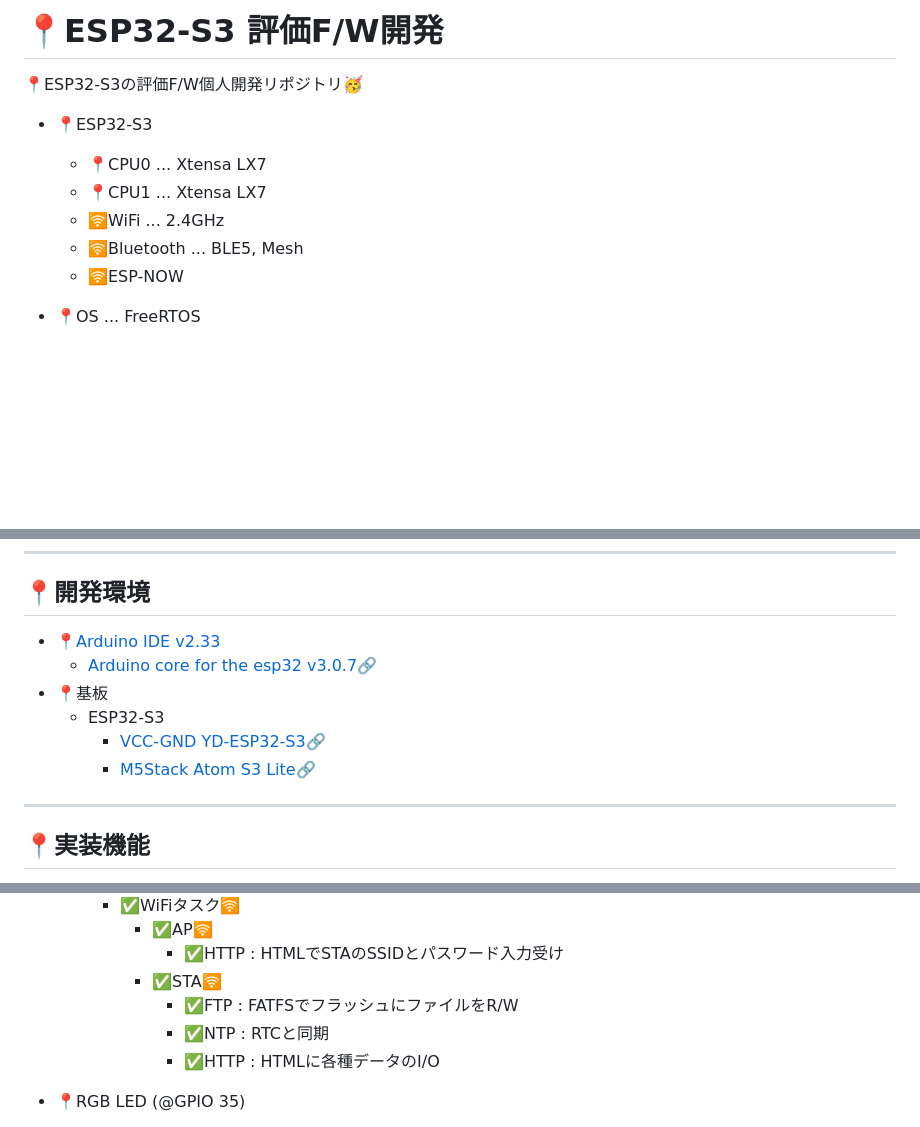
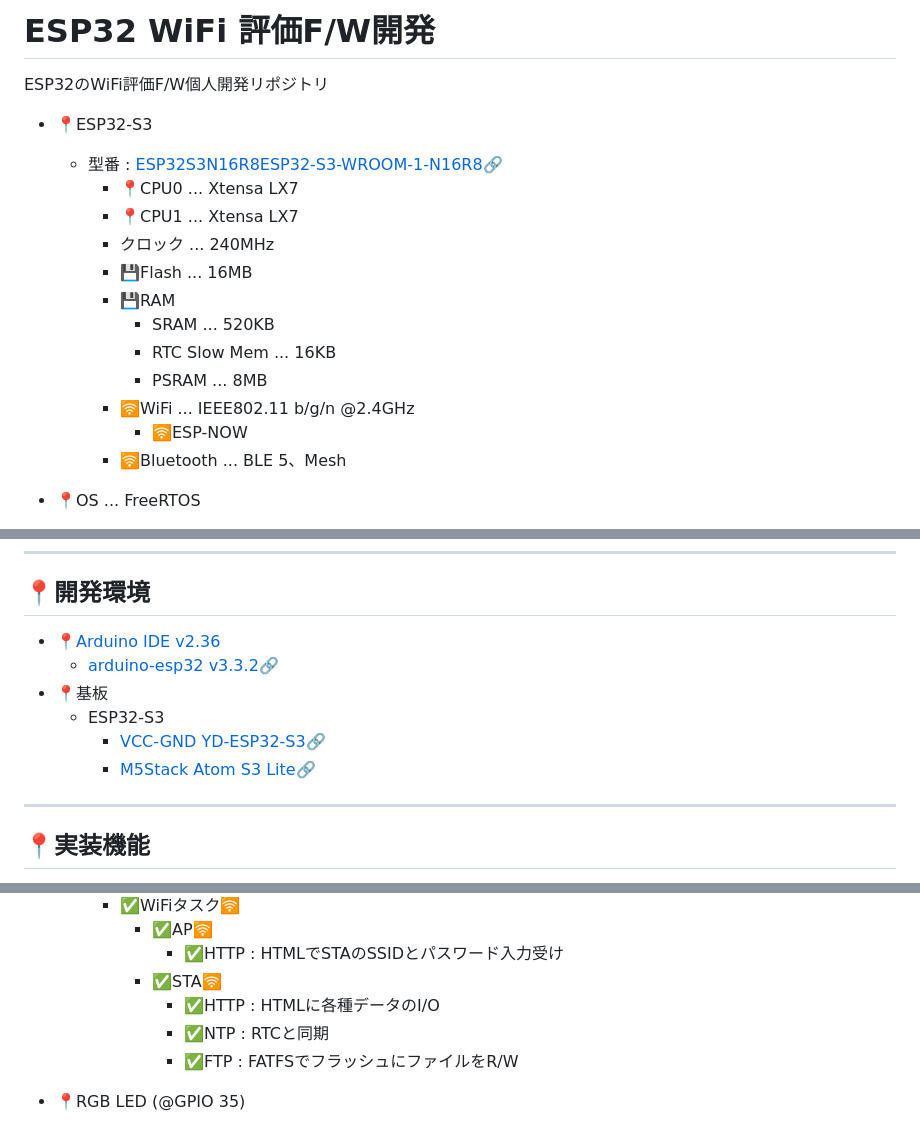
Before and after one commit to Chimipupu/esp32_dev, a Markdown page: README.md, 3 parts joined by grey strips. Drawn GitHub-style; blank space fills up the shorter version.

```diff
--- a/README.md
+++ b/README.md
@@ -1,12 +1,19 @@
-# 📍ESP32-S3 評価F/W開発
-📍ESP32-S3の評価F/W個人開発リポジトリ🥳
+# ESP32 WiFi 評価F/W開発
+ESP32のWiFi評価F/W個人開発リポジトリ
 
 - 📍ESP32-S3
-  - 📍CPU0 ... Xtensa LX7
-  - 📍CPU1 ... Xtensa LX7
-  - 🛜WiFi ... 2.4GHz
-  - 🛜Bluetooth ... BLE5, Mesh
-  - 🛜ESP-NOW
+  - 型番 : [ESP32S3N16R8ESP32-S3-WROOM-1-N16R8](https://akizukidenshi.com/catalog/g/g117256/)🔗
+    - 📍CPU0 ... Xtensa LX7
+    - 📍CPU1 ... Xtensa LX7
+    - クロック ... 240MHz
+    - 💾Flash ... 16MB
+    - 💾RAM
+      - SRAM ... 520KB
+      - RTC Slow Mem ... 16KB
+      - PSRAM ... 8MB
+    - 🛜WiFi ... IEEE802.11 b/g/n @2.4GHz
+      - 🛜ESP-NOW
+    - 🛜Bluetooth ... BLE 5、Mesh
 
 - 📍OS ... FreeRTOS
   - 📍CPU0 ... ✅FreeRTOS(搭載済み)
@@ -18,12 +25,12 @@
 
 ## 📍開発環境
 
-- 📍[Arduino IDE v2.33](https://github.com/arduino/arduino-ide/releases/tag/2.3.3)
-  - [Arduino core for the esp32 v3.0.7🔗](https://github.com/espressif/arduino-esp32/releases/tag/3.0.7)
+- 📍[Arduino IDE v2.36](https://github.com/arduino/arduino-ide/releases/tag/2.3.6)
+  - [arduino-esp32 v3.3.2](https://github.com/espressif/arduino-esp32/releases/tag/3.3.2)🔗
 - 📍基板
   - ESP32-S3
-    - [VCC-GND YD-ESP32-S3🔗](https://github.com/vcc-gnd/YD-ESP32-S3)
-    - [M5Stack Atom S3 Lite🔗](https://docs.m5stack.com/en/core/AtomS3%20Lite)
+    - [VCC-GND YD-ESP32-S3](https://github.com/vcc-gnd/YD-ESP32-S3)🔗
+    - [M5Stack Atom S3 Lite](https://docs.m5stack.com/en/core/AtomS3%20Lite)🔗
 
 ****
 
@@ -47,9 +54,9 @@
       - ✅AP🛜
         - ✅HTTP : HTMLでSTAのSSIDとパスワード入力受け
       - ✅STA🛜
+        - ✅HTTP : HTMLに各種データのI/O
+        - ✅NTP : RTCと同期
         - ✅FTP : FATFSでフラッシュにファイルをR/W
-        - ✅NTP : RTCと同期
-        - ✅HTTP : HTMLに各種データのI/O
 
 - 📍RGB LED (@GPIO 35)
   - ✅赤🔴 : オフライン状態（WiFi未接続）
```
Also changed, not shown: doc/yd_esp32_s3_build_info.png, 7 other files.
